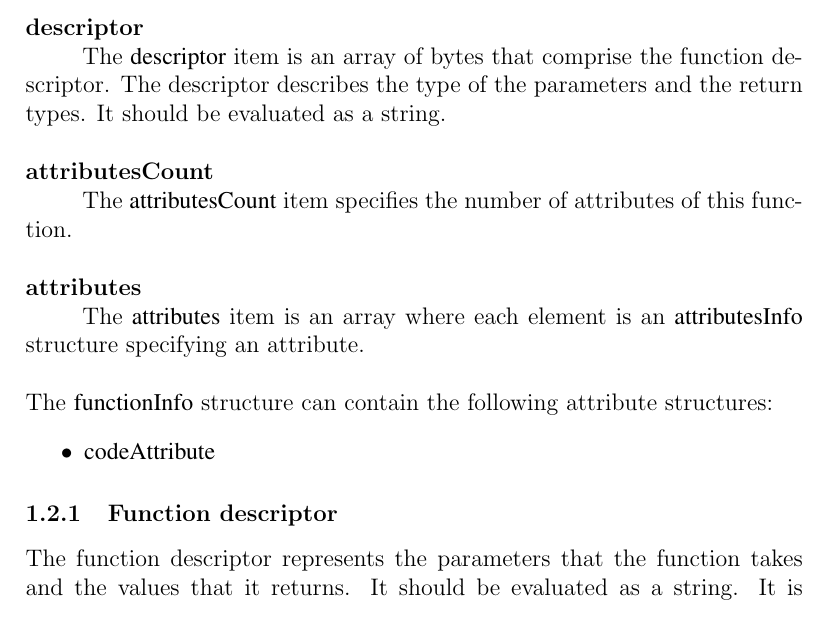
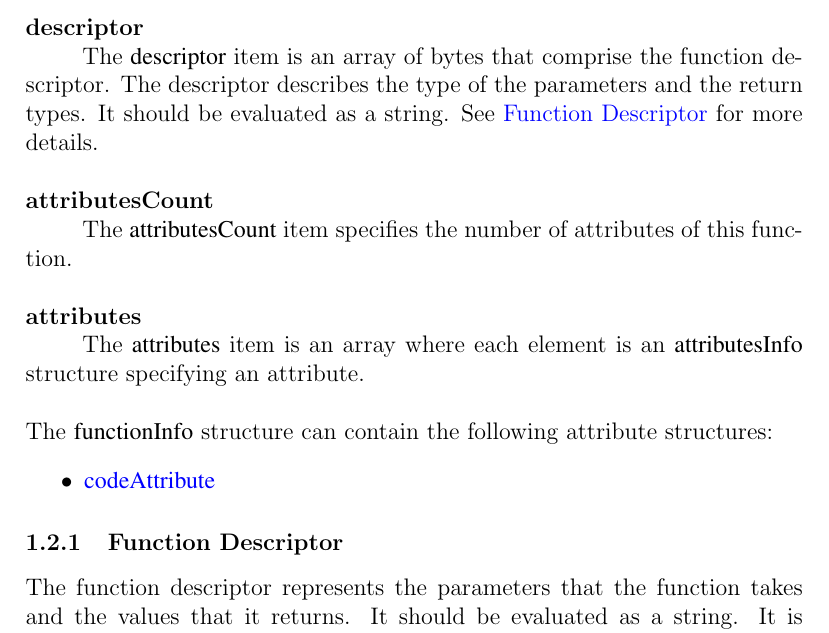
Before and after one commit to alexanderowen/GoToBytecode, a LaTeX document (docs/BytecodeFileFormat.tex): part of page 4 of 6, cut so that both start at the same text. Compiled offline with pdfLaTeX.

Commit message:
FileFormat: including hyperlinks

```diff
--- a/docs/BytecodeFileFormat.tex
+++ b/docs/BytecodeFileFormat.tex
@@ -78,17 +78,18 @@ functionInfo {
 			\textbf{descriptorLength} \\
 				\tab The {\formalfont descriptorLength} item specifies the number of bytes in {\formalfont descriptor}. \\ \\
 			\textbf{descriptor} \\
-				\tab The {\formalfont descriptor} item is an array of bytes that comprise the function descriptor. The descriptor describes the type of the parameters and the return types. It should be evaluated as a string. \\ \\
+				\tab The {\formalfont descriptor} item is an array of bytes that comprise the function descriptor. The descriptor describes the type of the parameters and the return types. It should be evaluated as a string. See \hyperref[sec:functionDescriptor]{Function Descriptor} for more details.  \\ \\
 			\textbf{attributesCount} \\
 				\tab The {\formalfont attributesCount} item specifies the number of attributes of this function. \\ \\
 			\textbf{attributes} \\
 				\tab The {\formalfont attributes} item is an array where each element is an {\formalfont attributesInfo} structure specifying an attribute. \\ \\
 				The {\formalfont functionInfo} structure can contain the following attribute structures:
 				\begin{itemize}
-					\item {\formalfont codeAttribute}
+					\item {\formalfont \hyperref[sec:codeAttribute]{codeAttribute}}
 				\end{itemize}
 
-			\subsubsection{Function descriptor}
+			\subsubsection{Function Descriptor}
+			\label{sec:functionDescriptor}
 				The function descriptor represents the parameters that the function takes and the values that it returns. It should be evaluated as a string. It is described by the following grammar:
 				\begin{Verbatim}[frame=single]
 functionDescriptor -> "(" parameterDesc* ")" returnDesc*
```
Also changed, not shown: docs/BytecodeFileFormat.pdf, docs/BytecodeFileFormat.tex (1 more changed lines).
